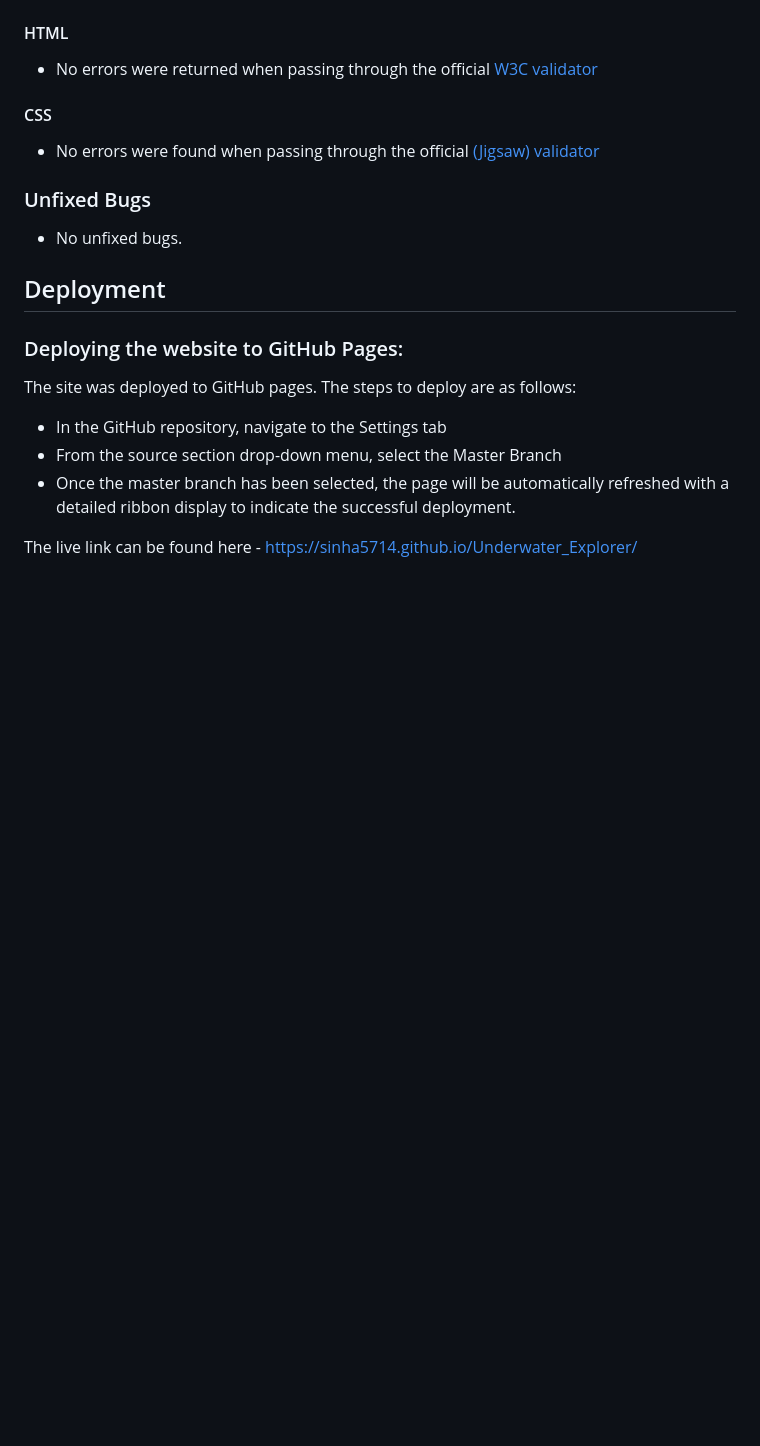
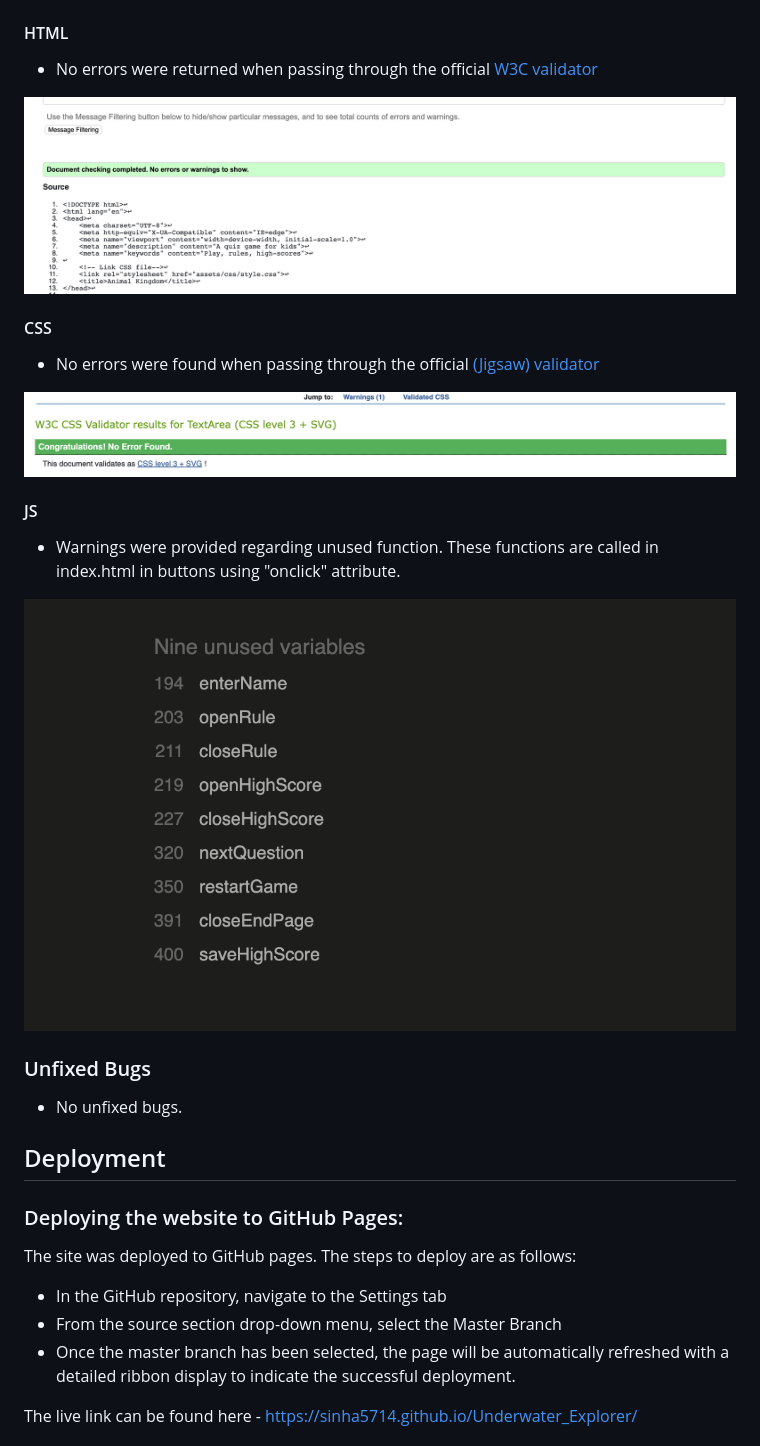
Before and after one commit to Sinha5714/animal-kingdom, a Markdown page: README.md, the part around the change printed below. GitHub-like rendering; pictures changed too: assets/images/screenshots/js-hint.png (added), assets/images/screenshots/w3c-css.png (added), assets/images/screenshots/w3c-html.png (added); blank space fills up the shorter version.

Commit message:
Update Readme and add screenshots of test conducted in lighthouse, js hint, w3c html validator and w3c jigsaw css validator

```diff
--- a/README.md
+++ b/README.md
@@ -165,8 +165,17 @@
 #### HTML
 - No errors were returned when passing through the official [W3C validator](https://validator.w3.org/)
 
+![W3C HTML Validator](assets/images/screenshots/w3c-html.png)
+
 #### CSS
 - No errors were found when passing through the official [(Jigsaw) validator](https://jigsaw.w3.org/css-validator/)
+
+![W3C CSS Jigsaw](assets/images/screenshots/w3c-css.png)
+
+#### JS
+- Warnings were provided regarding unused function. These functions are called in index.html in buttons using "onclick" attribute.
+
+![JS hint image](assets/images/screenshots/js-hint.png)
 
 ### Unfixed Bugs
 - No unfixed bugs.
```
Also changed, not shown: other parts of README.md (+2 -2 lines), assets/images/screenshots/lighthouse-desktop.png (added), assets/images/screenshots/lighthouse-mobile.png (added).
